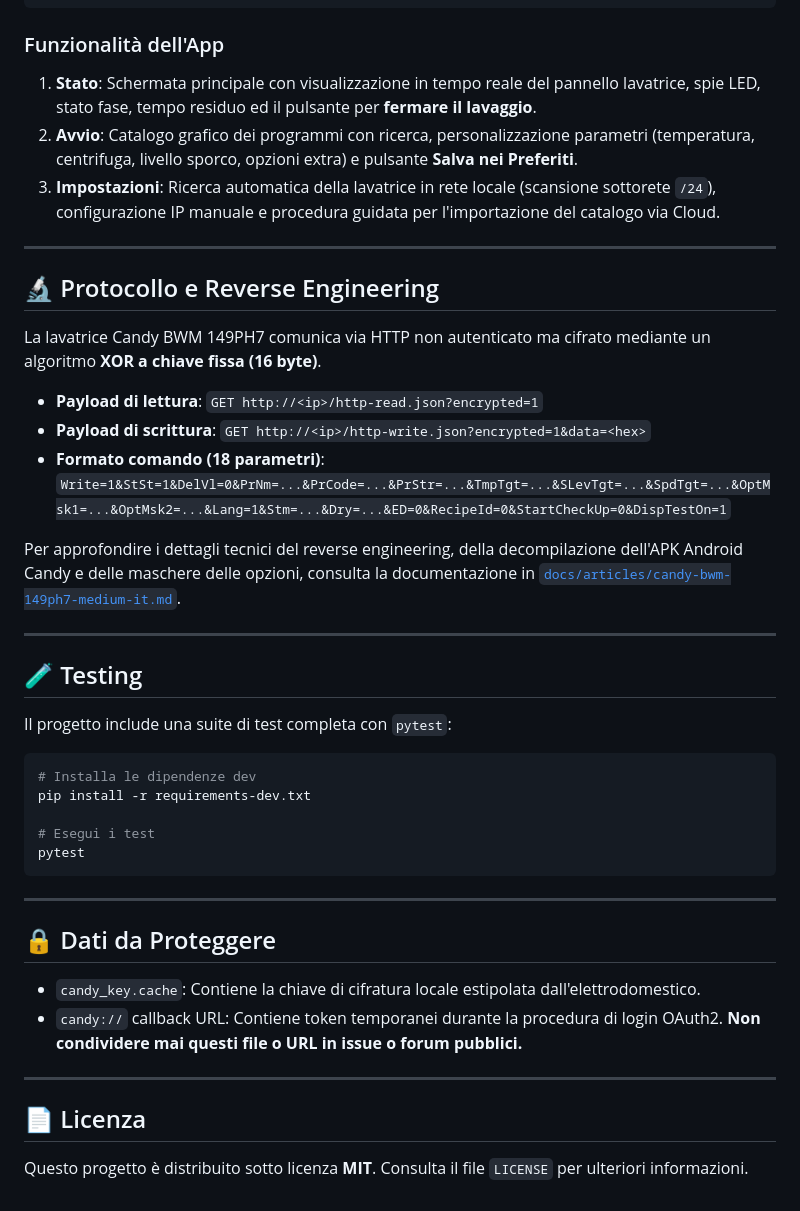
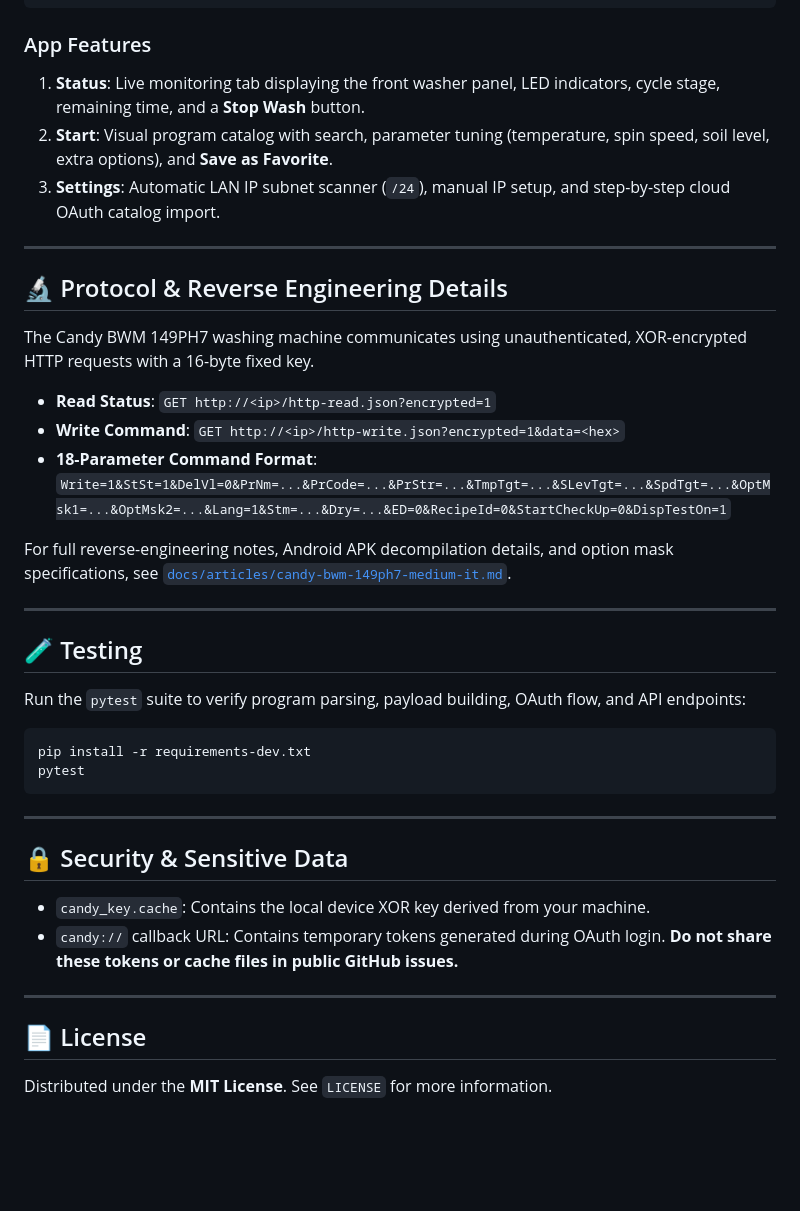
Before and after one commit to emilius3m/simply-candy, a Markdown page: README.md, the part around one of its changes. GitHub-like rendering; blank space fills up the shorter version.

````diff
--- a/README.md
+++ b/README.md
@@ -154,47 +154,44 @@ flutter build apk --release
 flutter build windows
 ```
 
-### Funzionalità dell'App
-1. **Stato**: Schermata principale con visualizzazione in tempo reale del pannello lavatrice, spie LED, stato fase, tempo residuo ed il pulsante per **fermare il lavaggio**.
-2. **Avvio**: Catalogo grafico dei programmi con ricerca, personalizzazione parametri (temperatura, centrifuga, livello sporco, opzioni extra) e pulsante **Salva nei Preferiti**.
-3. **Impostazioni**: Ricerca automatica della lavatrice in rete locale (scansione sottorete `/24`), configurazione IP manuale e procedura guidata per l'importazione del catalogo via Cloud.
+### App Features
+1. **Status**: Live monitoring tab displaying the front washer panel, LED indicators, cycle stage, remaining time, and a **Stop Wash** button.
+2. **Start**: Visual program catalog with search, parameter tuning (temperature, spin speed, soil level, extra options), and **Save as Favorite**.
+3. **Settings**: Automatic LAN IP subnet scanner (`/24`), manual IP setup, and step-by-step cloud OAuth catalog import.
 
 ---
 
-## 🔬 Protocollo e Reverse Engineering
+## 🔬 Protocol & Reverse Engineering Details
 
-La lavatrice Candy BWM 149PH7 comunica via HTTP non autenticato ma cifrato mediante un algoritmo **XOR a chiave fissa (16 byte)**.
+The Candy BWM 149PH7 washing machine communicates using unauthenticated, XOR-encrypted HTTP requests with a 16-byte fixed key.
 
-- **Payload di lettura**: `GET http://<ip>/http-read.json?encrypted=1`
-- **Payload di scrittura**: `GET http://<ip>/http-write.json?encrypted=1&data=<hex>`
-- **Formato comando (18 parametri)**:
+- **Read Status**: `GET http://<ip>/http-read.json?encrypted=1`
+- **Write Command**: `GET http://<ip>/http-write.json?encrypted=1&data=<hex>`
+- **18-Parameter Command Format**:
   `Write=1&StSt=1&DelVl=0&PrNm=...&PrCode=...&PrStr=...&TmpTgt=...&SLevTgt=...&SpdTgt=...&OptMsk1=...&OptMsk2=...&Lang=1&Stm=...&Dry=...&ED=0&RecipeId=0&StartCheckUp=0&DispTestOn=1`
 
-Per approfondire i dettagli tecnici del reverse engineering, della decompilazione dell'APK Android Candy e delle maschere delle opzioni, consulta la documentazione in [`docs/articles/candy-bwm-149ph7-medium-it.md`](docs/articles/candy-bwm-149ph7-medium-it.md).
+For full reverse-engineering notes, Android APK decompilation details, and option mask specifications, see [`docs/articles/candy-bwm-149ph7-medium-it.md`](docs/articles/candy-bwm-149ph7-medium-it.md).
 
 ---
 
 ## 🧪 Testing
 
-Il progetto include una suite di test completa con `pytest`:
+Run the `pytest` suite to verify program parsing, payload building, OAuth flow, and API endpoints:
 
 ```bash
-# Installa le dipendenze dev
 pip install -r requirements-dev.txt
-
-# Esegui i test
 pytest
 ```
 
 ---
 
-## 🔒 Dati da Proteggere
+## 🔒 Security & Sensitive Data
 
-- `candy_key.cache`: Contiene la chiave di cifratura locale estipolata dall'elettrodomestico.
-- `candy://` callback URL: Contiene token temporanei durante la procedura di login OAuth2. **Non condividere mai questi file o URL in issue o forum pubblici.**
+- `candy_key.cache`: Contains the local device XOR key derived from your machine.
+- `candy://` callback URL: Contains temporary tokens generated during OAuth login. **Do not share these tokens or cache files in public GitHub issues.**
 
 ---
 
-## 📄 Licenza
+## 📄 License
 
-Questo progetto è distribuito sotto licenza **MIT**. Consulta il file `LICENSE` per ulteriori informazioni.
+Distributed under the **MIT License**. See `LICENSE` for more information.
````
Also changed, not shown: other parts of README.md (+48 -48 lines).
